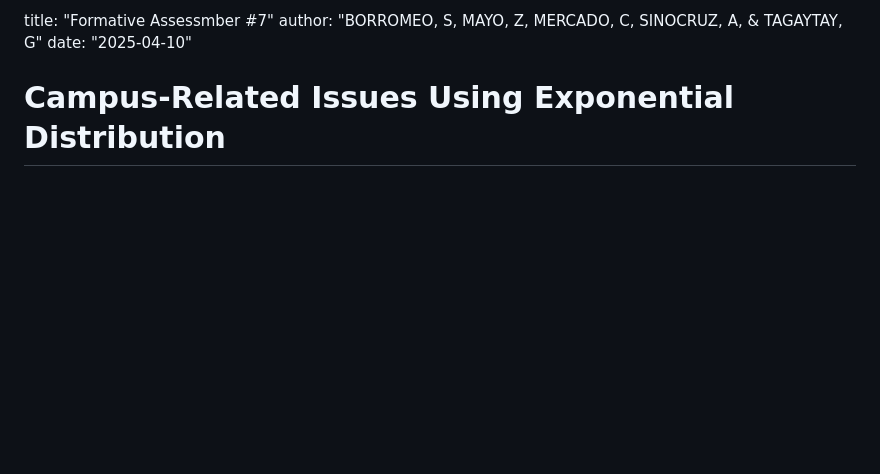
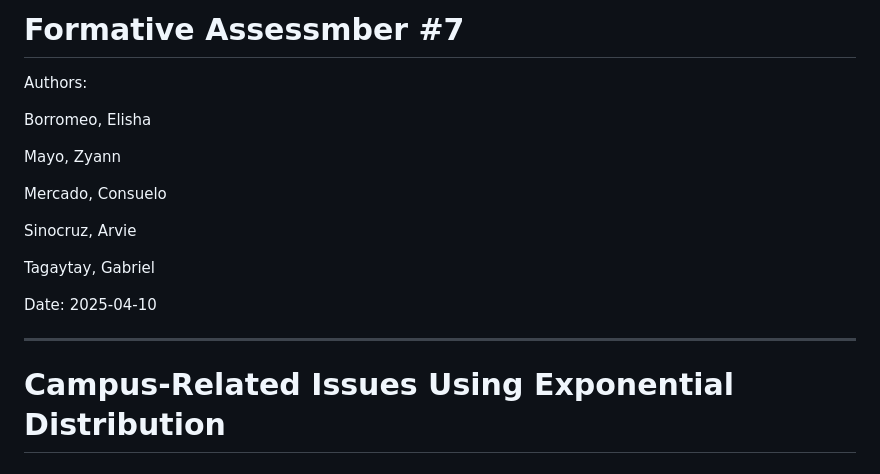
Before and after one commit to sophiaborromeo/Probability-FA7, a Markdown page: fa7.md, the part around the change. GitHub-like rendering; blank space fills up the shorter version.

```diff
--- a/fa7.md
+++ b/fa7.md
@@ -1,7 +1,21 @@
 
-title: "Formative Assessmber #7"
-author: "BORROMEO, S, MAYO, Z, MERCADO, C, SINOCRUZ, A, & TAGAYTAY, G"
-date: "2025-04-10"
+# Formative Assessmber #7
+
+Authors:
+
+Borromeo, Elisha
+
+Mayo, Zyann
+
+Mercado, Consuelo
+
+Sinocruz, Arvie
+
+Tagaytay, Gabriel
+
+Date: 2025-04-10
+
+---
 
 
 # **Campus-Related Issues Using Exponential Distribution**
```
